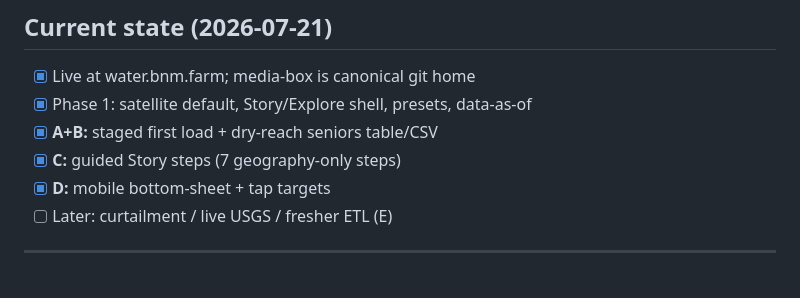
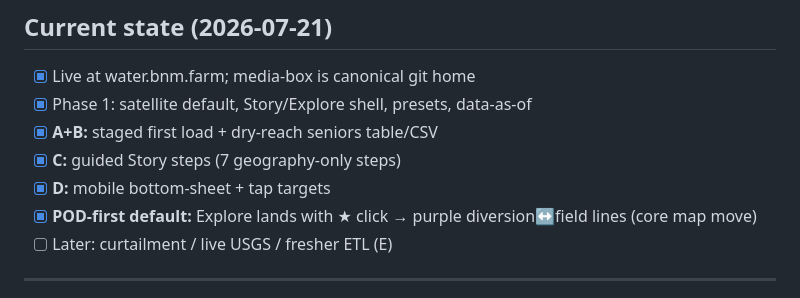
Before and after one commit to qasrnexe/basin34-water-transparency, a Markdown page: PLAN.md, the part around the change. GitHub-like rendering.

Commit message:
Note POD-first Explore default in PLAN.

```diff
--- a/PLAN.md
+++ b/PLAN.md
@@ -30,6 +30,7 @@ A **public accountability / transparency tool** for Water District 34 (Big Lost
 - [x] **A+B:** staged first load + dry-reach seniors table/CSV
 - [x] **C:** guided Story steps (7 geography-only steps)
 - [x] **D:** mobile bottom-sheet + tap targets
+- [x] **POD-first default:** Explore lands with ★ click → purple diversion↔field lines (core map move)
 - [ ] Later: curtailment / live USGS / fresher ETL (E)
 
 ---
```
